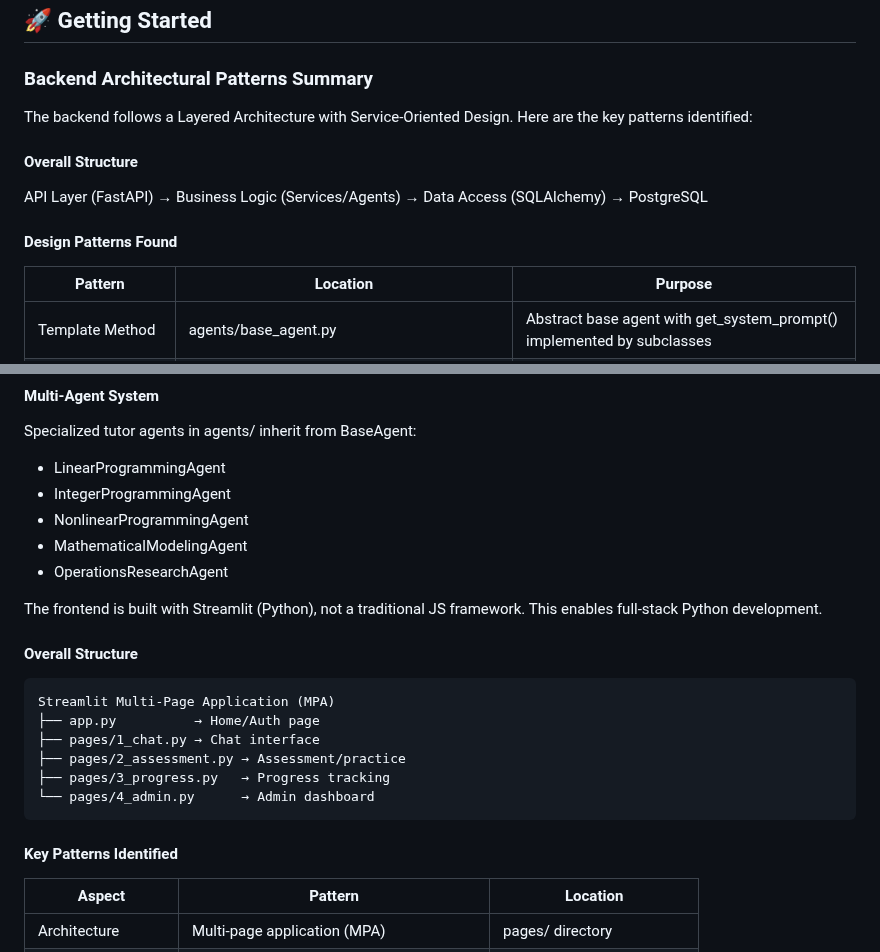
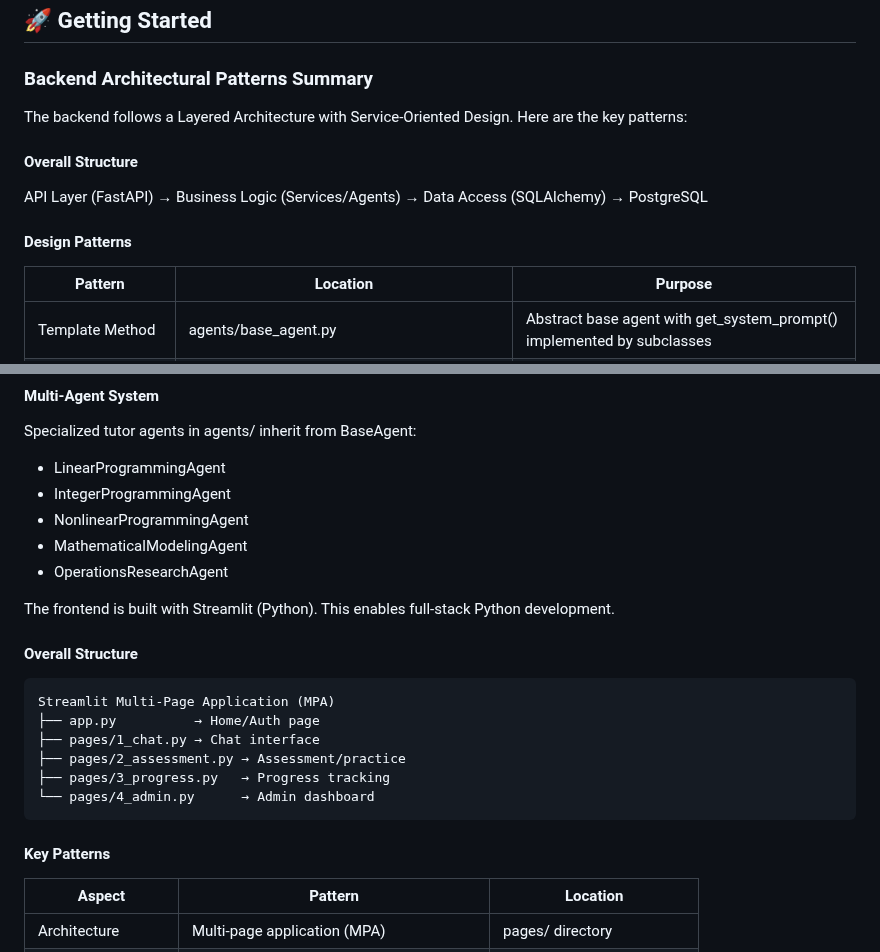
Before and after one commit to JorgeMoragaCalvo/theses-impl, a Markdown page: README.md, 2 parts joined by grey strips. Rendered like a GitHub page.

Commit message:
Refine backend architecture and design patterns section
Updated the README to clarify backend architecture and design patterns.

````diff
--- a/README.md
+++ b/README.md
@@ -44,13 +44,13 @@
 
 ### Backend Architectural Patterns Summary
 
-The backend follows a Layered Architecture with Service-Oriented Design. Here are the key patterns identified:
+The backend follows a Layered Architecture with Service-Oriented Design. Here are the key patterns:
 
 #### Overall Structure
 
 API Layer (FastAPI) → Business Logic (Services/Agents) → Data Access (SQLAlchemy) → PostgreSQL
 
-#### Design Patterns Found
+#### Design Patterns
 
 | Pattern              | Location                                      | Purpose                                                                         |
 |----------------------|-----------------------------------------------|---------------------------------------------------------------------------------|
@@ -90,7 +90,7 @@ Specialized tutor agents in agents/ inherit from BaseAgent:
 - MathematicalModelingAgent
 - OperationsResearchAgent
 
-The frontend is built with Streamlit (Python), not a traditional JS framework. This enables full-stack Python development.
+The frontend is built with Streamlit (Python). This enables full-stack Python development.
 
 #### Overall Structure
 ```diagram
@@ -102,7 +102,7 @@ Streamlit Multi-Page Application (MPA)
 └── pages/4_admin.py      → Admin dashboard
 ```
 
-#### Key Patterns Identified
+#### Key Patterns
 
 | Aspect           | Pattern                                     | Location                    |
 |------------------|---------------------------------------------|-----------------------------|
````
